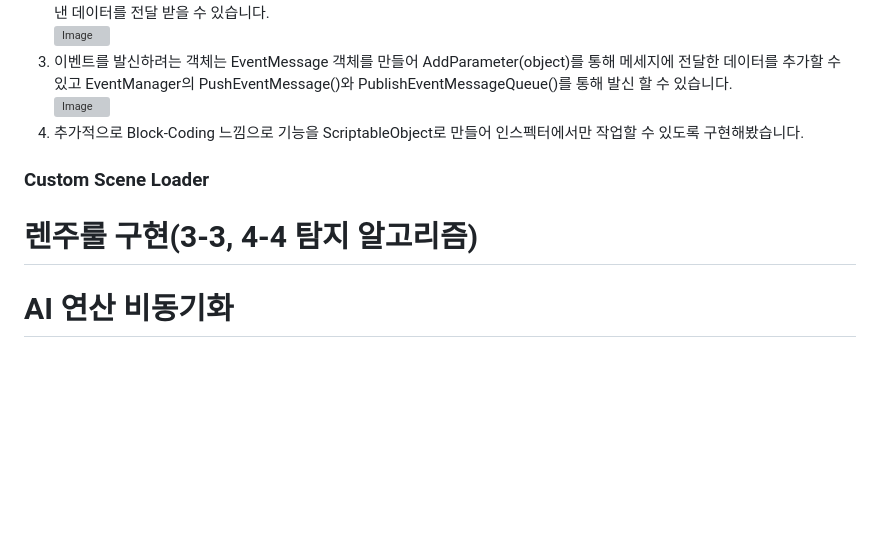
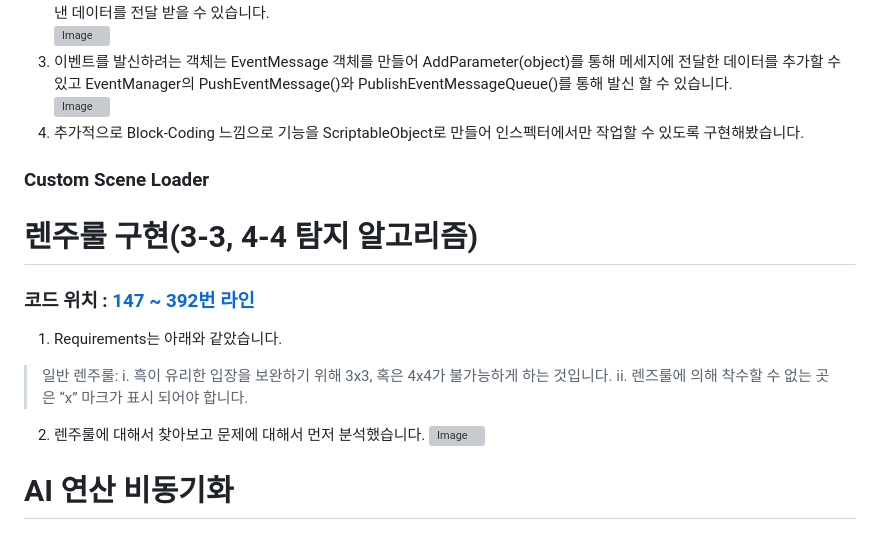
Before and after one commit to Omok-Team1/Omok, a Markdown page: README.md, the part around the change printed below. GitHub-like rendering; blank space fills up the shorter version; grey boxes are pictures that could not be loaded.

```diff
--- a/README.md
+++ b/README.md
@@ -41,10 +41,17 @@
 ![Image](https://github.com/user-attachments/assets/7cc5c1f0-c58c-4eea-802a-d459bc4ffbba)
 4. 추가적으로 Block-Coding 느낌으로 기능을 ScriptableObject로 만들어 인스펙터에서만 작업할 수 있도록 구현해봤습니다.
 
-
 ### Custom Scene Loader
 
 # 렌주룰 구현(3-3, 4-4 탐지 알고리즘)
+### 코드 위치 : [147 ~ 392번 라인](https://github.com/Omok-Team1/Omok/blob/ParkJongHan/Assets/01.%20Scripts/In%20Game/ManagerController/BoardManager.cs#L147)
+1. Requirements는 아래와 같았습니다.
+> 일반 렌주룰:
+> i. 흑이 유리한 입장을 보완하기 위해 3x3, 혹은 4x4가 불가능하게 하는 것입니다.
+> ii. 렌즈룰에 의해 착수할 수 없는 곳은 “x” 마크가 표시 되어야 합니다.
+2. 렌주룰에 대해서 찾아보고 문제에 대해서 먼저 분석했습니다.
+![Image](https://github.com/user-attachments/assets/5bd9c02b-776f-4e8e-b46b-2beceef0a626)
+
 
 # AI 연산 비동기화
 
```
Also changed, not shown: other parts of README.md (+3 -50 lines).
